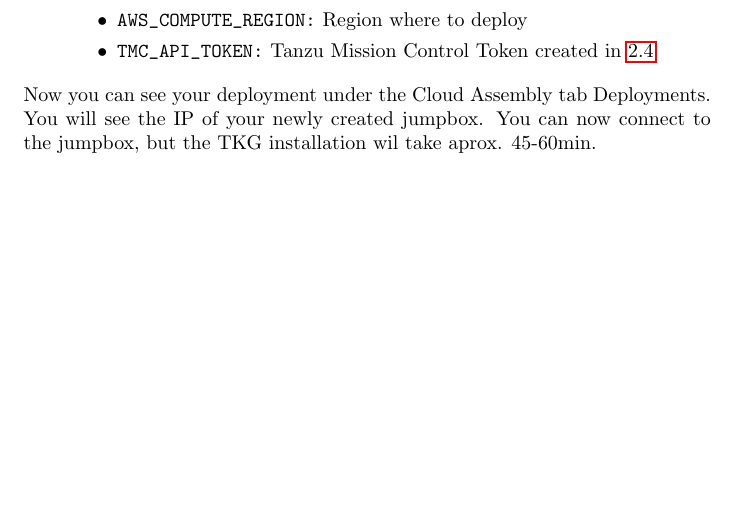
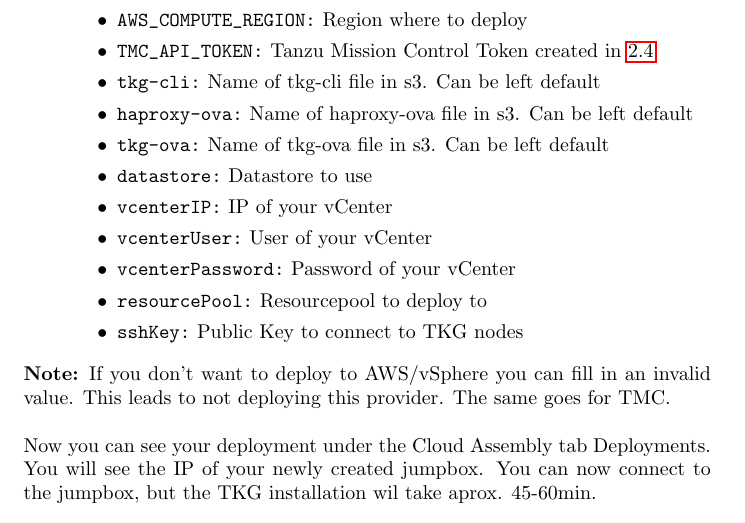
Before and after one commit to tthebst/tkg-manual, a LaTeX document (main.tex): part of page 8 of 9 before the commit and part of page 8 of 10 after it, cut so that both start at the same text, the shorter picture padded with empty space. Compiled offline with pdfLaTeX.

Commit message:
update cloud assembly parameters

```diff
--- a/main.tex
+++ b/main.tex
@@ -182,9 +182,23 @@
   \item \verb|AWS_SECRET_KEY_COMPUTE:| Secret Key of your AWS account on where to deploy TKG
   \item \verb|AWS_COMPUTE_REGION:| Region where to deploy
   \item \verb|TMC_API_TOKEN:| Tanzu Mission Control Token created in \ref{tmctoken}
+  \item \verb|tkg-cli:| Name of tkg-cli file in s3. Can be left default
+  \item \verb|haproxy-ova:| Name of haproxy-ova file in s3. Can be left default
+  \item \verb|tkg-ova:| Name of tkg-ova file in s3. Can be left default
+  \item \verb|datastore:| Datastore to use
+  \item \verb|vcenterIP:| IP of your vCenter
+  \item \verb|vcenterUser:| User of your vCenter
+  \item \verb|vcenterPassword:| Password of your vCenter
+  \item \verb|resourcePool:| Resourcepool to deploy to
+  \item \verb|sshKey:| Public Key to connect to TKG nodes
+
 \end{itemize}
 \end{enumerate}
-Now you can see your deployment under the Cloud Assembly tab Deployments. You will see the IP of your newly created jumpbox. You can now connect to the jumpbox, but the TKG installation wil take aprox. 45-60min.
+
+\noindent {\bf Note:} If you don't want to deploy to AWS/vSphere you can fill in an invalid value. This leads to not deploying this provider. The same goes for TMC.
+\\
+
+\noindent Now you can see your deployment under the Cloud Assembly tab Deployments. You will see the IP of your newly created jumpbox. You can now connect to the jumpbox, but the TKG installation wil take aprox. 45-60min.
 
 
 
```
